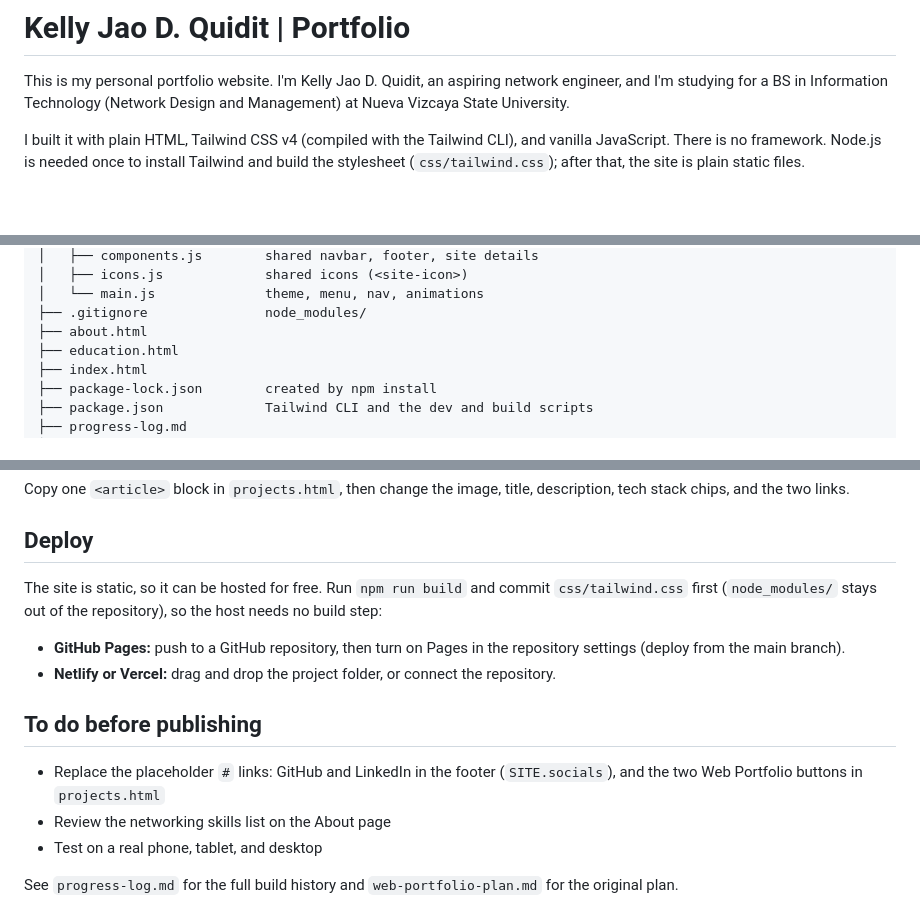
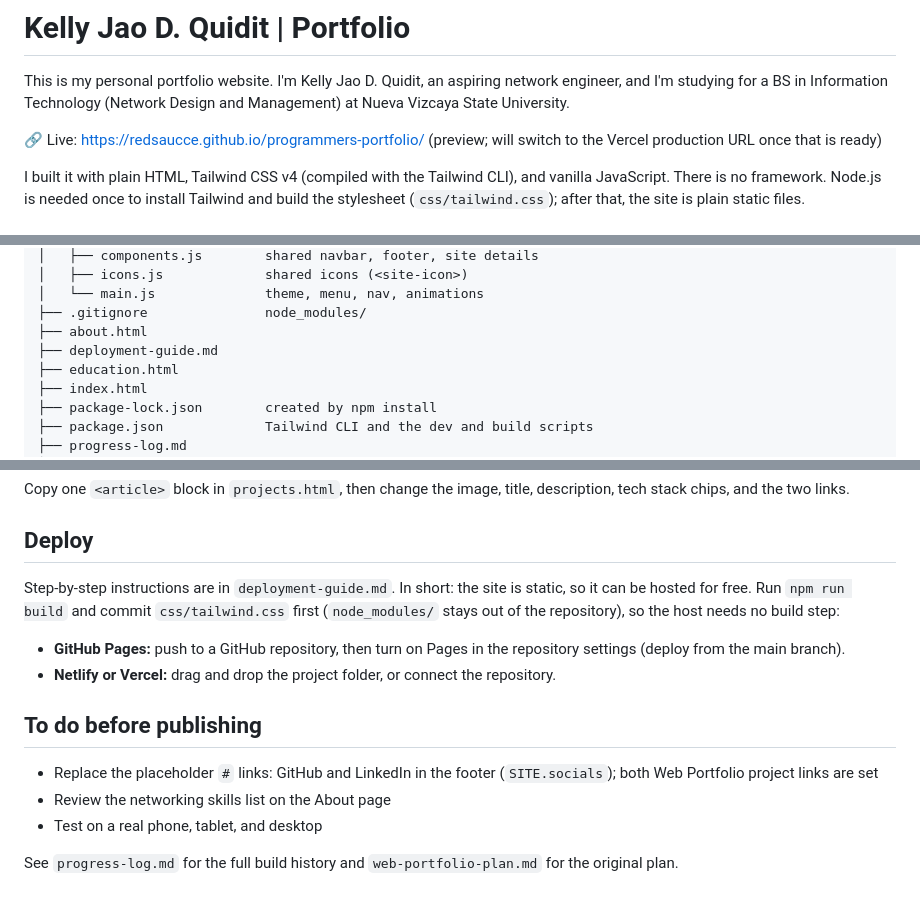
Before and after one commit to redsaucce/programmers-portfolio, a Markdown page: README.md, 3 parts joined by grey strips. Drawn GitHub-style; blank space fills up the shorter version.

Commit message:
Add live demo link to README

```diff
--- a/README.md
+++ b/README.md
@@ -1,6 +1,8 @@
 # Kelly Jao D. Quidit | Portfolio
 
 This is my personal portfolio website. I'm Kelly Jao D. Quidit, an aspiring network engineer, and I'm studying for a BS in Information Technology (Network Design and Management) at Nueva Vizcaya State University.
+
+🔗 Live: https://redsaucce.github.io/programmers-portfolio/ (preview; will switch to the Vercel production URL once that is ready)
 
 I built it with plain HTML, Tailwind CSS v4 (compiled with the Tailwind CLI), and vanilla JavaScript. There is no framework. Node.js is needed once to install Tailwind and build the stylesheet (`css/tailwind.css`); after that, the site is plain static files.
 
@@ -51,6 +53,7 @@ web-portfolio/
 │   └── main.js              theme, menu, nav, animations
 ├── .gitignore               node_modules/
 ├── about.html
+├── deployment-guide.md
 ├── education.html
 ├── index.html
 ├── package-lock.json        created by npm install
@@ -99,14 +102,14 @@ Copy one `<article>` block in `projects.html`, then change the image, title, des
 
 ## Deploy
 
-The site is static, so it can be hosted for free. Run `npm run build` and commit `css/tailwind.css` first (`node_modules/` stays out of the repository), so the host needs no build step:
+Step-by-step instructions are in `deployment-guide.md`. In short: the site is static, so it can be hosted for free. Run `npm run build` and commit `css/tailwind.css` first (`node_modules/` stays out of the repository), so the host needs no build step:
 
 - **GitHub Pages:** push to a GitHub repository, then turn on Pages in the repository settings (deploy from the main branch).
 - **Netlify or Vercel:** drag and drop the project folder, or connect the repository.
 
 ## To do before publishing
 
-- Replace the placeholder `#` links: GitHub and LinkedIn in the footer (`SITE.socials`), and the two Web Portfolio buttons in `projects.html`
+- Replace the placeholder `#` links: GitHub and LinkedIn in the footer (`SITE.socials`); both Web Portfolio project links are set
 - Review the networking skills list on the About page
 - Test on a real phone, tablet, and desktop
 
```
